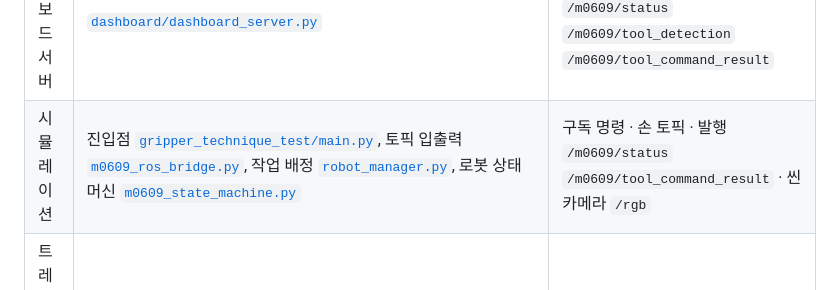
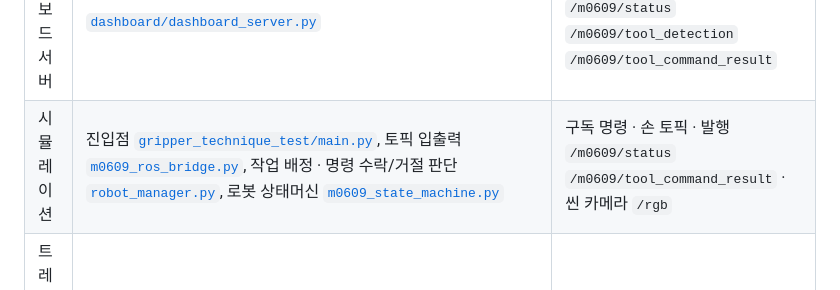
Before and after one commit to gwanhuiGIM/Rokey_cobot3, a Markdown page: README.md, the part around the change. Rendered like a GitHub page; folded sections open.

Commit message:
README: 교차검증 반영 — 구성도·표를 코드 연결에 맞게 정정

```diff
--- a/README.md
+++ b/README.md
@@ -39,7 +39,7 @@ flowchart TB
 | 손 위치 · 제스처 추적 | [`handtracking_final/hand_trackerorigin.py`](handtracking_final/hand_trackerorigin.py) | 발행 `/left_hand_*` `/right_hand_*` (raw · xyz · mode · orient) |
 | 음성 명령 해석 | [`voicellm/voice_llm_model.py`](voicellm/voice_llm_model.py) | 발행 `/m0609/pick_command` `/m0609/return_tool` `/m0609/return_recent` |
 | 대시보드 서버 | [`dashboard/dashboard_server.py`](dashboard/dashboard_server.py) | 발행 위와 같은 명령 토픽 · 구독 `/m0609/status` `/m0609/tool_detection` `/m0609/tool_command_result` |
-| 시뮬레이션 | 진입점 [`gripper_technique_test/main.py`](gripper_technique_test/main.py), 토픽 입출력 [`m0609_ros_bridge.py`](gripper_technique_test/m0609_ros_bridge.py), 작업 배정 [`robot_manager.py`](gripper_technique_test/robot_manager.py), 로봇 상태머신 [`m0609_state_machine.py`](gripper_technique_test/m0609_state_machine.py) | 구독 명령 · 손 토픽 · 발행 `/m0609/status` `/m0609/tool_command_result` · 씬 카메라 `/rgb` |
+| 시뮬레이션 | 진입점 [`gripper_technique_test/main.py`](gripper_technique_test/main.py), 토픽 입출력 [`m0609_ros_bridge.py`](gripper_technique_test/m0609_ros_bridge.py), 작업 배정 · 명령 수락/거절 판단 [`robot_manager.py`](gripper_technique_test/robot_manager.py), 로봇 상태머신 [`m0609_state_machine.py`](gripper_technique_test/m0609_state_machine.py) | 구독 명령 · 손 토픽 · 발행 `/m0609/status` `/m0609/tool_command_result` · 씬 카메라 `/rgb` |
 | 트레이 도구 인식 | [`vision_detection_model/vision_tool_detection_node.py`](vision_detection_model/vision_tool_detection_node.py) | 구독 `/rgb` · 발행 `/m0609/tool_detection` |
 
 </details>
```
